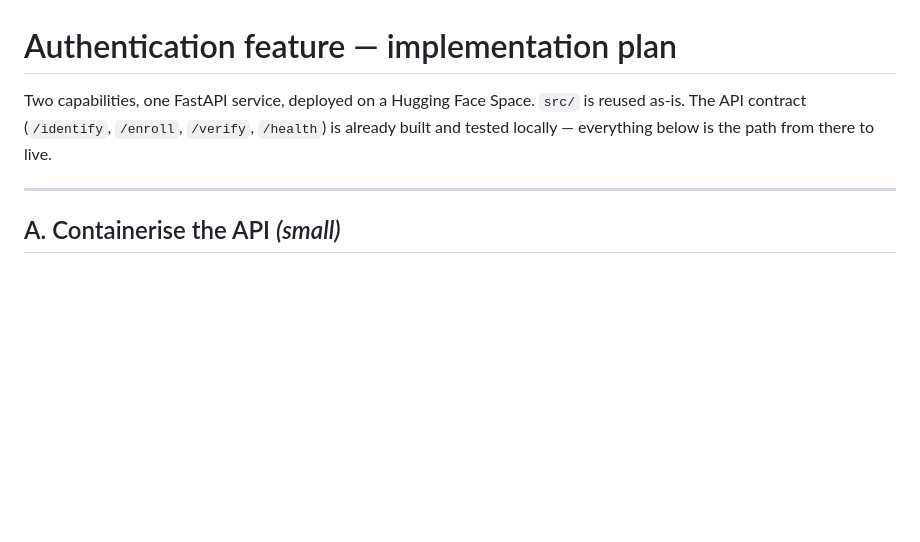
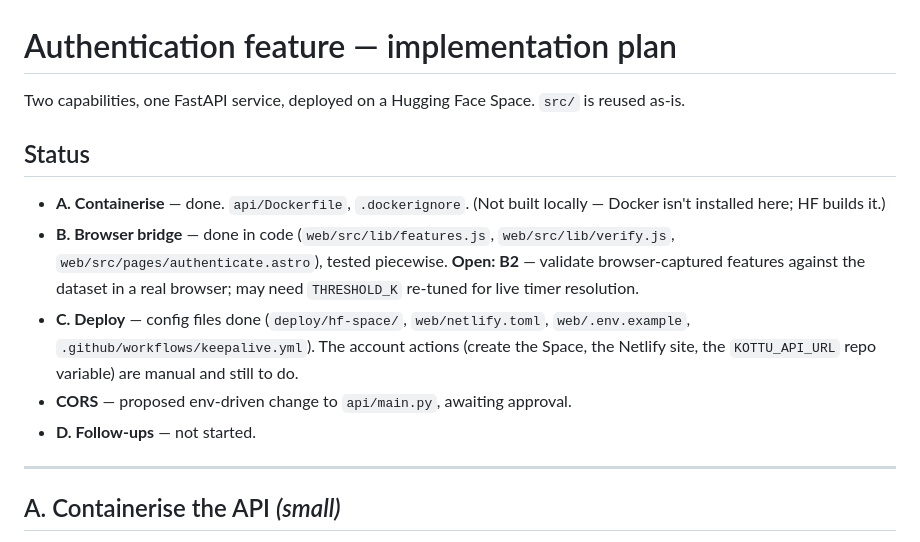
Before and after one commit to Rishi-Ankathi/KOTTU, a Markdown page: docs/AUTH_PLAN.md, the part around the change. GitHub-like rendering; blank space fills up the shorter version.

```diff
--- a/docs/AUTH_PLAN.md
+++ b/docs/AUTH_PLAN.md
@@ -1,9 +1,22 @@
 # Authentication feature — implementation plan
 
 Two capabilities, one FastAPI service, deployed on a Hugging Face Space. `src/`
-is reused as-is. The API contract (`/identify`, `/enroll`, `/verify`, `/health`)
-is already built and tested locally — everything below is the path from there to
-live.
+is reused as-is.
+
+## Status
+
+- **A. Containerise** — done. `api/Dockerfile`, `.dockerignore`. (Not built
+  locally — Docker isn't installed here; HF builds it.)
+- **B. Browser bridge** — done in code (`web/src/lib/features.js`,
+  `web/src/lib/verify.js`, `web/src/pages/authenticate.astro`), tested piecewise.
+  **Open: B2** — validate browser-captured features against the dataset in a real
+  browser; may need `THRESHOLD_K` re-tuned for live timer resolution.
+- **C. Deploy** — config files done (`deploy/hf-space/`, `web/netlify.toml`,
+  `web/.env.example`, `.github/workflows/keepalive.yml`). The account actions
+  (create the Space, the Netlify site, the `KOTTU_API_URL` repo variable) are
+  manual and still to do.
+- **CORS** — proposed env-driven change to `api/main.py`, awaiting approval.
+- **D. Follow-ups** — not started.
 
 ---
 
```
Also changed, not shown: docs/DEVLOG.md (+44 -5 lines).
